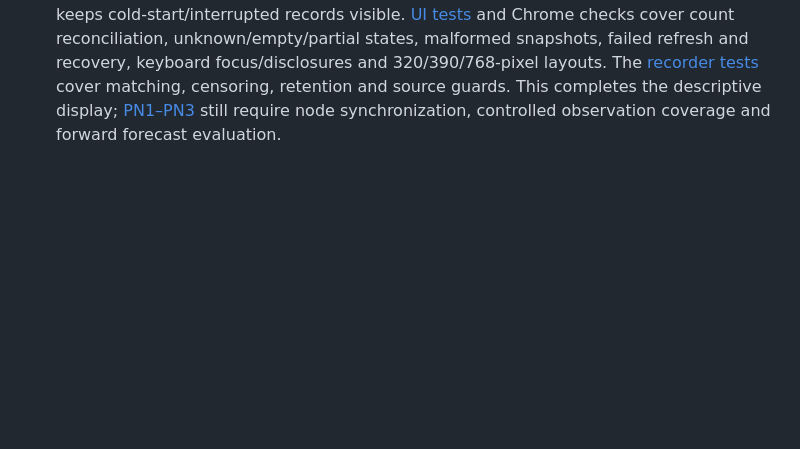
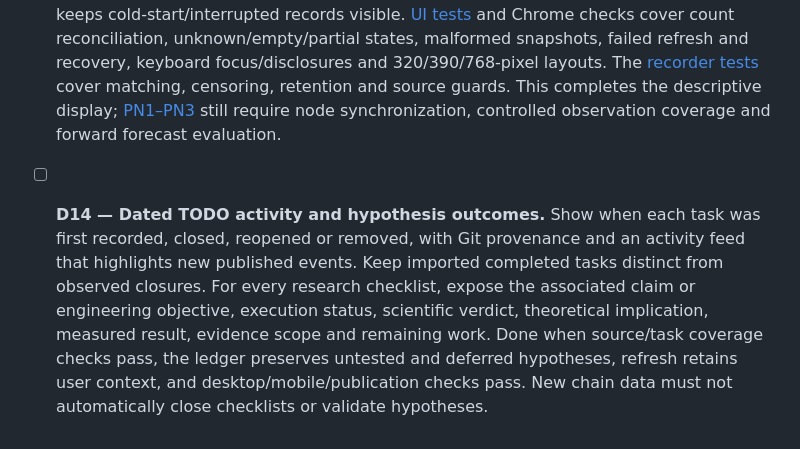
Before and after one commit to netzo92/deanonymizing_xmr, a Markdown page: brain/tasks/dashboard.md, the part around the change. Rendered like a GitHub page; blank space fills up the shorter version.

Commit message:
Record the TODO activity and hypothesis reporting task

```diff
--- a/brain/tasks/dashboard.md
+++ b/brain/tasks/dashboard.md
@@ -52,3 +52,5 @@ every webpage update.
 - [x] **D12 — Security-era evidence explorer.** The [era page](../../docs/eras.html) provides a selectable timeline and comparison table for ten periods while preserving all sixteen fork boundaries. Each period separates protocol changes, theoretical implications, analyzed evidence, recent observations, frozen findings and follow-up experiments. The [streaming exporter](../../protocol_eras.py) reconciles exact category counts and retains unknown contexts; older single-era snapshots use an explicit, unprorated fallback. [Display tests](../../tests/test_era_view.js), [export tests](../../tests/test_era_export.py) and [manifest tests](../../tests/test_protocol_eras.py) cover boundaries, evidence scope and malformed data. Chrome checks cover real export counts, keyboard navigation, shared selections, refresh recovery and 320/390/768-pixel layouts. Comparable evaluated populations and recorded protocol metadata remain open under [ER2–ER3](../research/security-eras.md) and [RL1–RL3](../research/protocol-limits.md).
 
 - [x] **D13 — Prospective pool observations page.** The [pool page](../../docs/pool.html) presents source/synchronization metadata, exact aggregate fees and weights, node receipt-time availability, poll history and gaps, retained outcome states, and a histogram of eligible local detection intervals. It distinguishes pool disappearance from a block match and keeps cold-start/interrupted records visible. [UI tests](../../tests/test_pool_view.js) and Chrome checks cover count reconciliation, unknown/empty/partial states, malformed snapshots, failed refresh and recovery, keyboard focus/disclosures and 320/390/768-pixel layouts. The [recorder tests](../../tests/test_pool_observer.py) cover matching, censoring, retention and source guards. This completes the descriptive display; [PN1–PN3](../research/private-node-observations.md) still require node synchronization, controlled observation coverage and forward forecast evaluation.
+
+- [ ] **D14 — Dated TODO activity and hypothesis outcomes.** Show when each task was first recorded, closed, reopened or removed, with Git provenance and an activity feed that highlights new published events. Keep imported completed tasks distinct from observed closures. For every research checklist, expose the associated claim or engineering objective, execution status, scientific verdict, theoretical implication, measured result, evidence scope and remaining work. Done when source/task coverage checks pass, the ledger preserves untested and deferred hypotheses, refresh retains user context, and desktop/mobile/publication checks pass. New chain data must not automatically close checklists or validate hypotheses.
```
